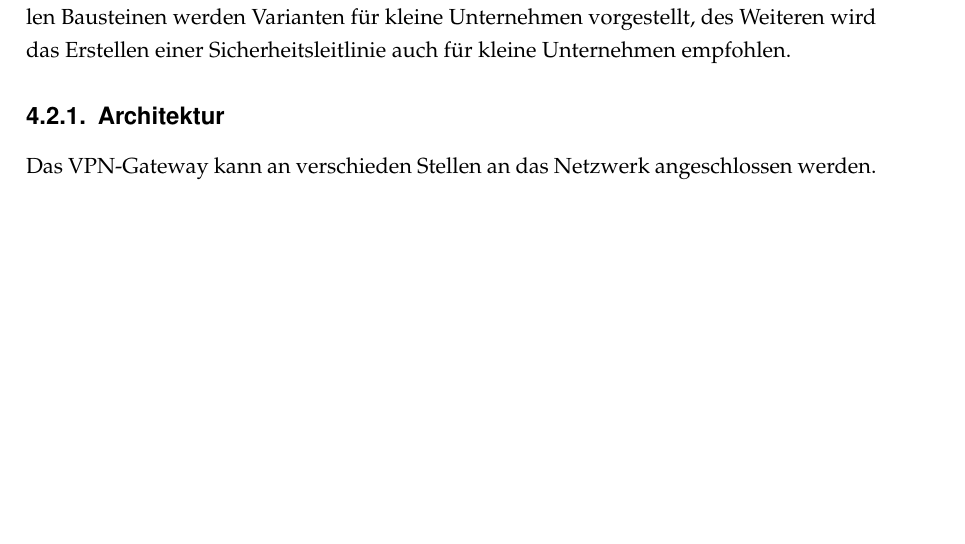
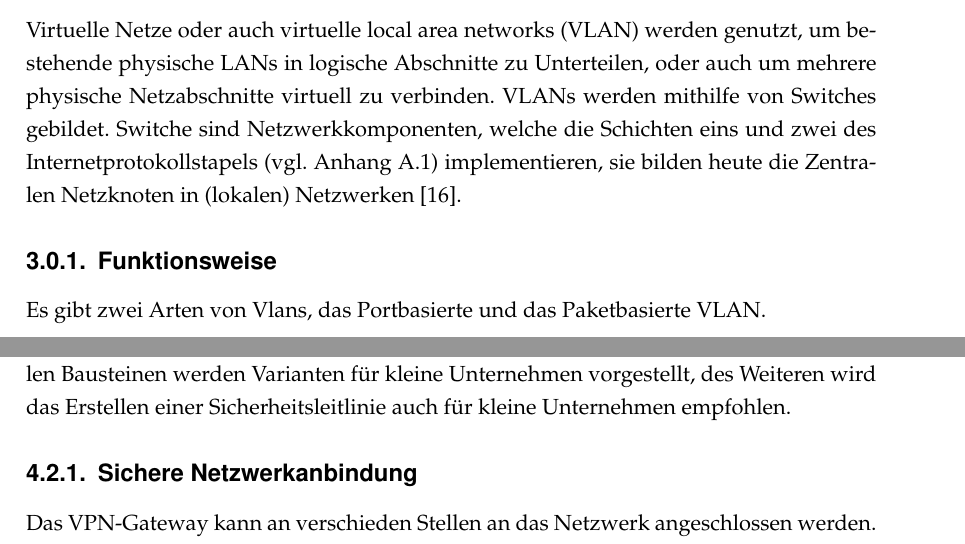
Before and after one commit to kevila/VPNuVLAN, a LaTeX document (index.tex, which reads VPN.tex, Vlan.tex): part of page 11 of 17 before the commit and two parts of pages 6 and 11 of 17 after it, the two joined at a grey line, cut at the place of the change, the shorter picture padded with empty space. Compiled offline with pdfLaTeX.

Commit message:
21.2 teil 2

```diff
--- a/VPN.tex
+++ b/VPN.tex
@@ -87,7 +87,7 @@ Auch wenn die Maßnahmenkataloge des BSI sich in erster Linie an Behörden und g
 
 
 
-\subsection{Architektur}
+\subsection{Sichere Netzwerkanbindung}
 Das VPN-Gateway kann an verschieden Stellen an das Netzwerk angeschlossen werden. Liegt eine P-A-P Struktur zwischen Internet und Intranet vor empfiehlt das BSI die in Abbildung \ref{vpnarch} gezeigte Anbindung des VPN-Gateways \cite{isi-lana}.
 
 \begin{figure}[h]
--- a/Vlan.tex
+++ b/Vlan.tex
@@ -1 +1,11 @@
 \chapter{Virtuelle LANs}
+
+Virtuelle Netze oder auch virtuelle local area networks (VLAN) werden genutzt, um bestehende physische LANs in logische Abschnitte zu Unterteilen, oder auch um mehrere physische Netzabschnitte virtuell zu verbinden. VLANs werden mithilfe von Switches gebildet. Switche sind Netzwerkkomponenten, welche die Schichten eins und zwei des Internetprotokollstapels (vgl. Anhang \ref{A1}) implementieren, sie bilden heute die Zentralen Netzknoten in (lokalen) Netzwerken \cite{zisler2018computer}.
+
+%nutzen hinzufügen
+
+\subsection{Funktionsweise}
+
+% portbasiertes und tagged Vlan
+
+Es gibt zwei Arten von Vlans, das Portbasierte und das Paketbasierte VLAN.
```
Also changed, not shown: it.bib (+9 -0 lines).
